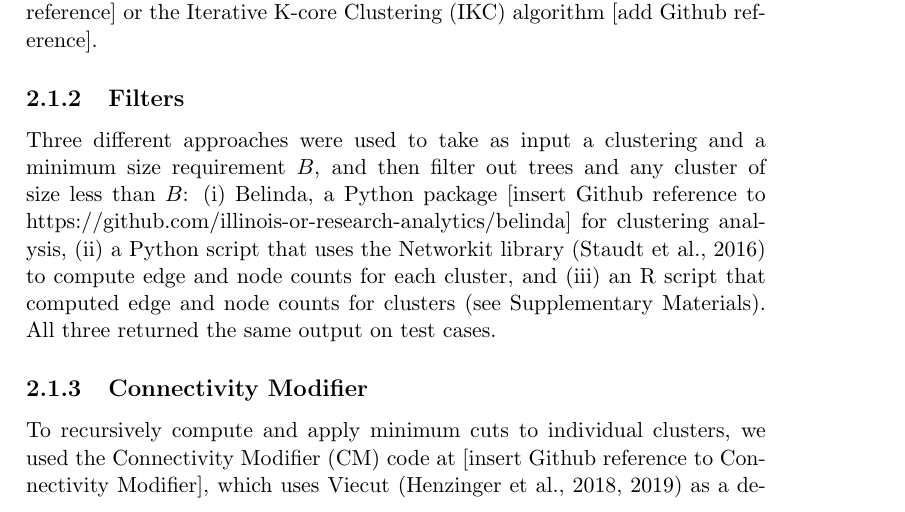
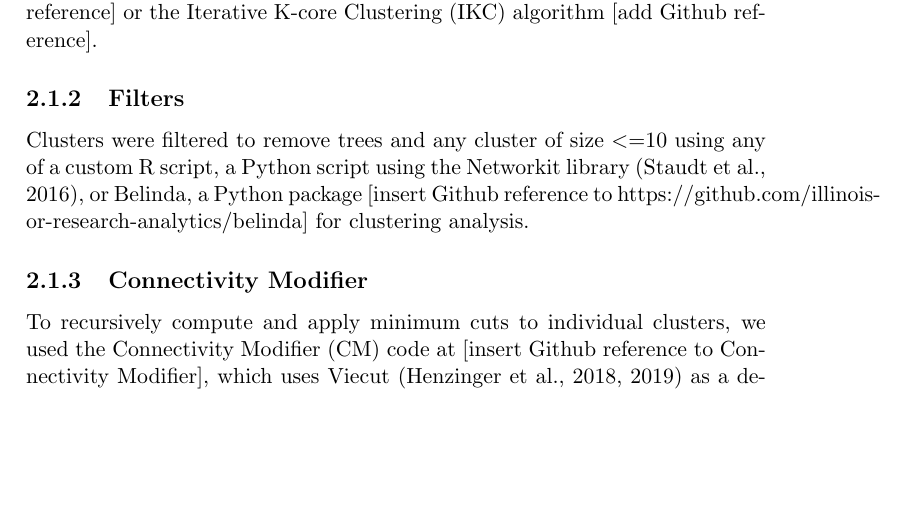
Before and after one commit to illinois-or-research-analytics/cm_manuscript, a LaTeX document (latex/cmv1.tex): part of page 5 of 13, cut so that both start at the same text, the shorter picture padded with empty space. Compiled offline with pdfLaTeX.

Commit message:
generic update

```diff
--- a/latex/cmv1.tex
+++ b/latex/cmv1.tex
@@ -133,8 +133,7 @@ These steps are described below in greater detail.
 
 \subsubsection{Clustering} We used either the Python implementation of the Leiden algorithm [add Github reference] or the Iterative K-core Clustering (IKC) algorithm [add Github reference].
 
-\subsubsection{Filters} Three different approaches were used to take as input a clustering and a minimum size requirement $B$, and then filter out trees and any cluster of size less than $B$:  (i) Belinda, a Python package [insert Github reference to https://github.com/illinois-or-research-analytics/belinda] for clustering analysis, (ii) a Python script that uses the Networkit library \citep{Staudt2016} to compute edge and node counts for each cluster, and (iii) an R script that computed edge and node counts for clusters (see Supplementary Materials).
-All three returned the same output on test cases.
+\subsubsection{Filters} Clusters were filtered to remove trees and any cluster of size $<=$10 using any of a custom R script, a Python script using the Networkit library \citep{Staudt2016}, or Belinda, a Python package [insert Github reference to https://github.com/illinois-or-research-analytics/belinda] for clustering analysis.
 
 \subsubsection{Connectivity Modifier} To recursively compute and apply minimum cuts to individual clusters, we used the Connectivity Modifier (CM) code at [insert Github reference to Connectivity Modifier], which uses Viecut \citep{Henzinger2018,Henzinger2019} as a dependency, and takes as input a clustering from either the Leiden algorithm or IKC, and returns a set of clusters that is guaranteed to be
 well-connected.
```
